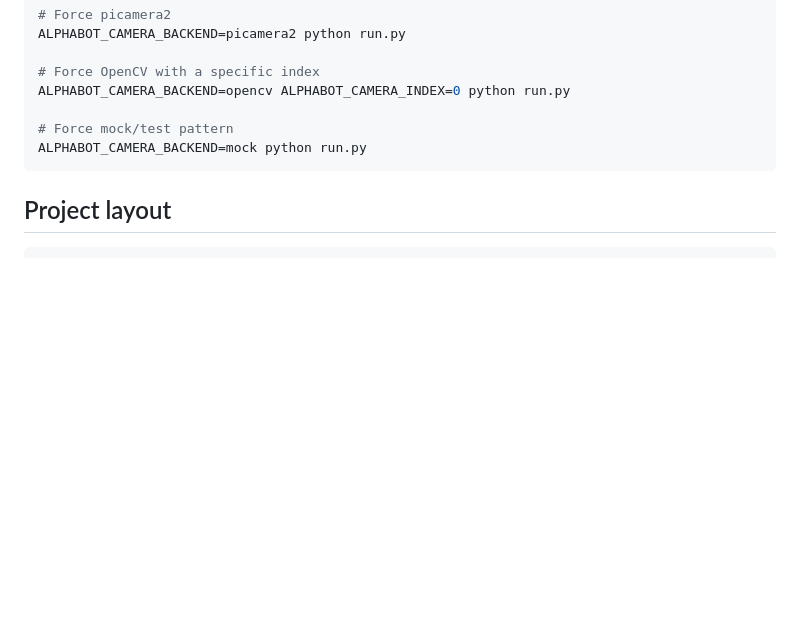
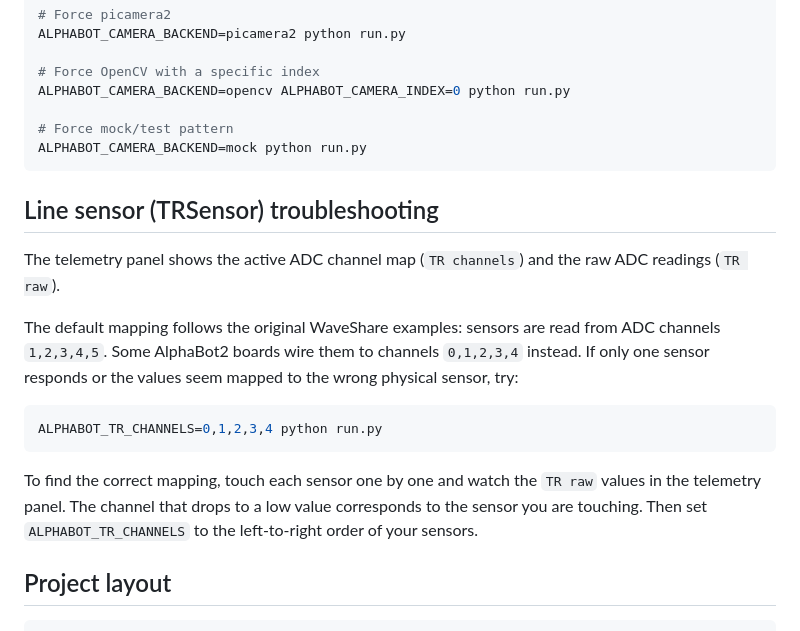
Before and after one commit to TANGO-projet/AlphaBot2-test-platform, a Markdown page: README.md, the part around the change. Drawn GitHub-style; blank space fills up the shorter version.

Commit message:
Document TR sensor channel mapping troubleshooting

````diff
--- a/README.md
+++ b/README.md
@@ -185,6 +185,18 @@ ALPHABOT_CAMERA_BACKEND=opencv ALPHABOT_CAMERA_INDEX=0 python run.py
 ALPHABOT_CAMERA_BACKEND=mock python run.py
 ```
 
+## Line sensor (TRSensor) troubleshooting
+
+The telemetry panel shows the active ADC channel map (`TR channels`) and the raw ADC readings (`TR raw`).
+
+The default mapping follows the original WaveShare examples: sensors are read from ADC channels `1,2,3,4,5`. Some AlphaBot2 boards wire them to channels `0,1,2,3,4` instead. If only one sensor responds or the values seem mapped to the wrong physical sensor, try:
+
+```bash
+ALPHABOT_TR_CHANNELS=0,1,2,3,4 python run.py
+```
+
+To find the correct mapping, touch each sensor one by one and watch the `TR raw` values in the telemetry panel. The channel that drops to a low value corresponds to the sensor you are touching. Then set `ALPHABOT_TR_CHANNELS` to the left-to-right order of your sensors.
+
 ## Project layout
 
 ```
````
